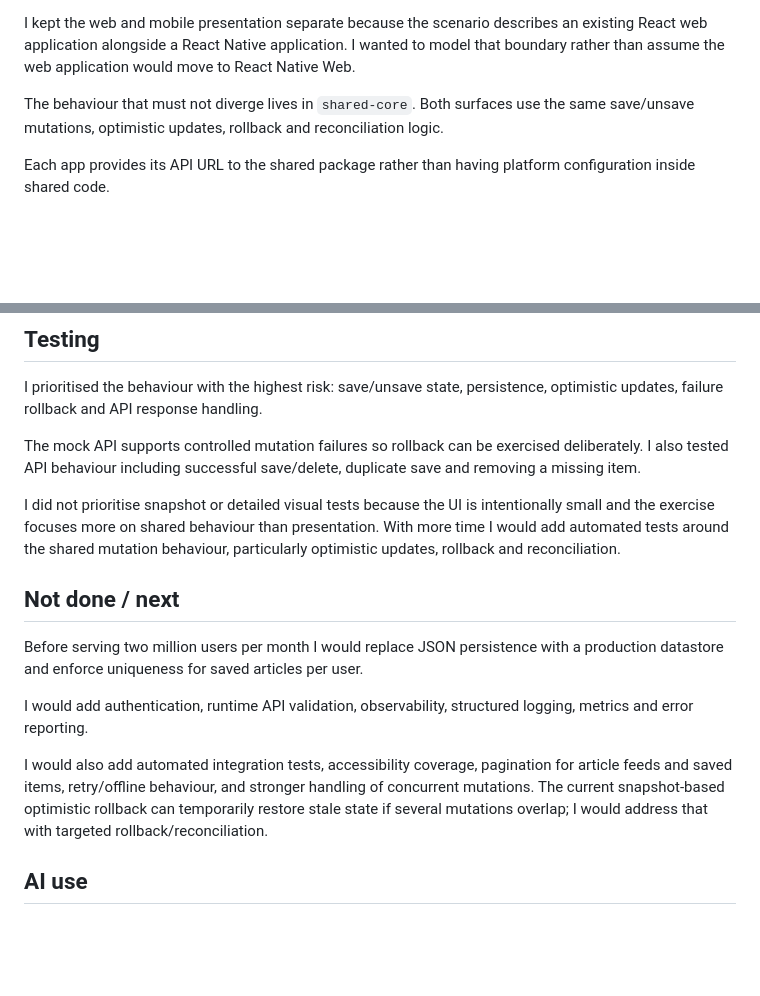
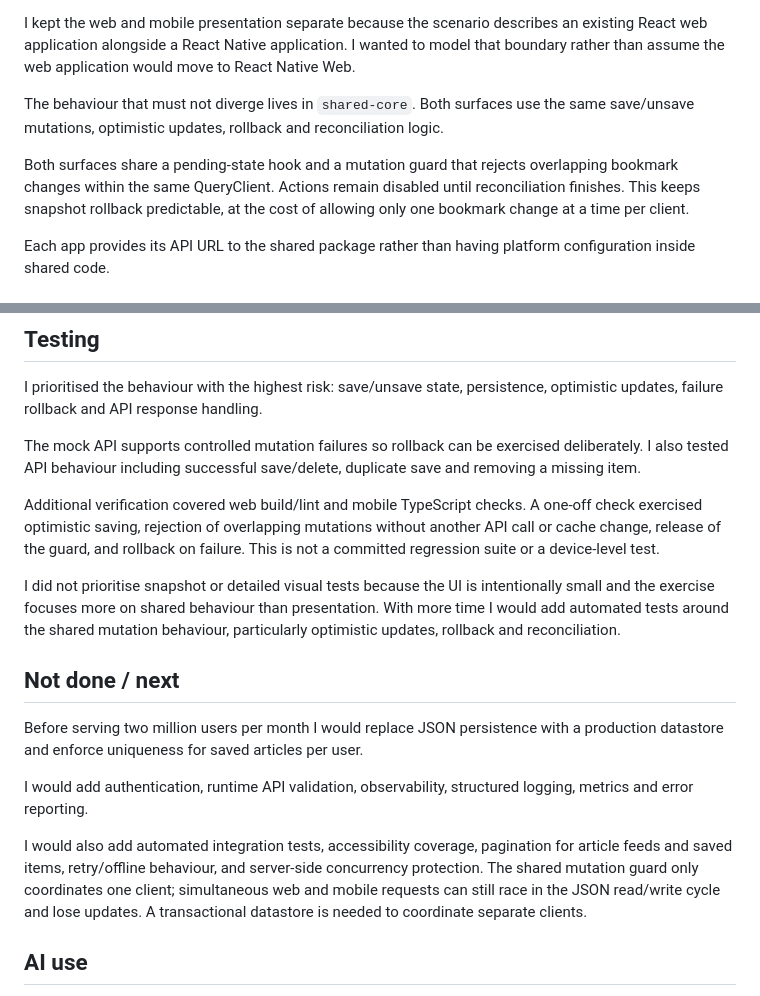
Before and after one commit to bastantebom/read-later, a Markdown page: DECISIONS.md, 2 parts joined by grey strips. GitHub-like rendering; blank space fills up the shorter version.

Commit message:
fix: additional decisions documentation

```diff
--- a/DECISIONS.md
+++ b/DECISIONS.md
@@ -12,6 +12,8 @@ I used an npm workspaces monorepo with three applications and one shared package
 I kept the web and mobile presentation separate because the scenario describes an existing React web application alongside a React Native application. I wanted to model that boundary rather than assume the web application would move to React Native Web.
 
 The behaviour that must not diverge lives in `shared-core`. Both surfaces use the same save/unsave mutations, optimistic updates, rollback and reconciliation logic.
+
+Both surfaces share a pending-state hook and a mutation guard that rejects overlapping bookmark changes within the same QueryClient. Actions remain disabled until reconciliation finishes. This keeps snapshot rollback predictable, at the cost of allowing only one bookmark change at a time per client.
 
 Each app provides its API URL to the shared package rather than having platform configuration inside shared code.
 
@@ -45,6 +47,8 @@ I prioritised the behaviour with the highest risk: save/unsave state, persistenc
 
 The mock API supports controlled mutation failures so rollback can be exercised deliberately. I also tested API behaviour including successful save/delete, duplicate save and removing a missing item.
 
+Additional verification covered web build/lint and mobile TypeScript checks. A one-off check exercised optimistic saving, rejection of overlapping mutations without another API call or cache change, release of the guard, and rollback on failure. This is not a committed regression suite or a device-level test.
+
 I did not prioritise snapshot or detailed visual tests because the UI is intentionally small and the exercise focuses more on shared behaviour than presentation. With more time I would add automated tests around the shared mutation behaviour, particularly optimistic updates, rollback and reconciliation.
 
 ## Not done / next
@@ -53,7 +57,7 @@ Before serving two million users per month I would replace JSON persistence with
 
 I would add authentication, runtime API validation, observability, structured logging, metrics and error reporting.
 
-I would also add automated integration tests, accessibility coverage, pagination for article feeds and saved items, retry/offline behaviour, and stronger handling of concurrent mutations. The current snapshot-based optimistic rollback can temporarily restore stale state if several mutations overlap; I would address that with targeted rollback/reconciliation.
+I would also add automated integration tests, accessibility coverage, pagination for article feeds and saved items, retry/offline behaviour, and server-side concurrency protection. The shared mutation guard only coordinates one client; simultaneous web and mobile requests can still race in the JSON read/write cycle and lose updates. A transactional datastore is needed to coordinate separate clients.
 
 ## AI use
 
```
